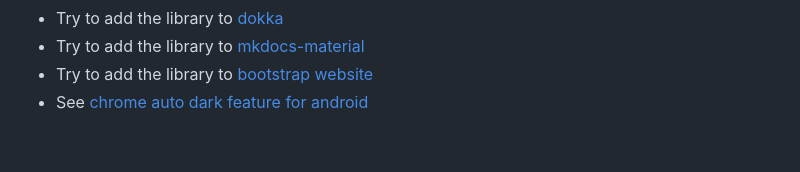
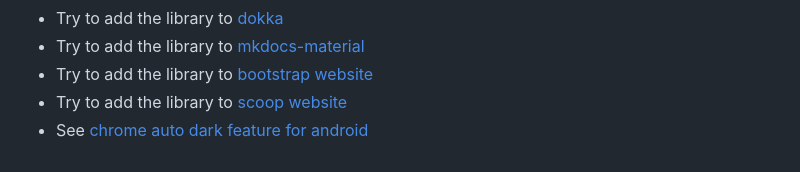
Before and after one commit to mahozad/theme-switch, a Markdown page: README.md, the part around the change. Rendered like a GitHub page; folded sections open.

Commit message:
Add a link in TODOs

```diff
--- a/README.md
+++ b/README.md
@@ -149,6 +149,7 @@ TODO:
   - Try to add the library to [dokka](https://github.com/Kotlin/dokka)
   - Try to add the library to [mkdocs-material](https://github.com/squidfunk/mkdocs-material)
   - Try to add the library to [bootstrap website](https://getbootstrap.com/)
+  - Try to add the library to [scoop website](https://scoop.sh/)
   - See [chrome auto dark feature for android](https://developer.chrome.com/blog/new-in-chrome-98/#autodark-opt-out)
 
 </details>
```
